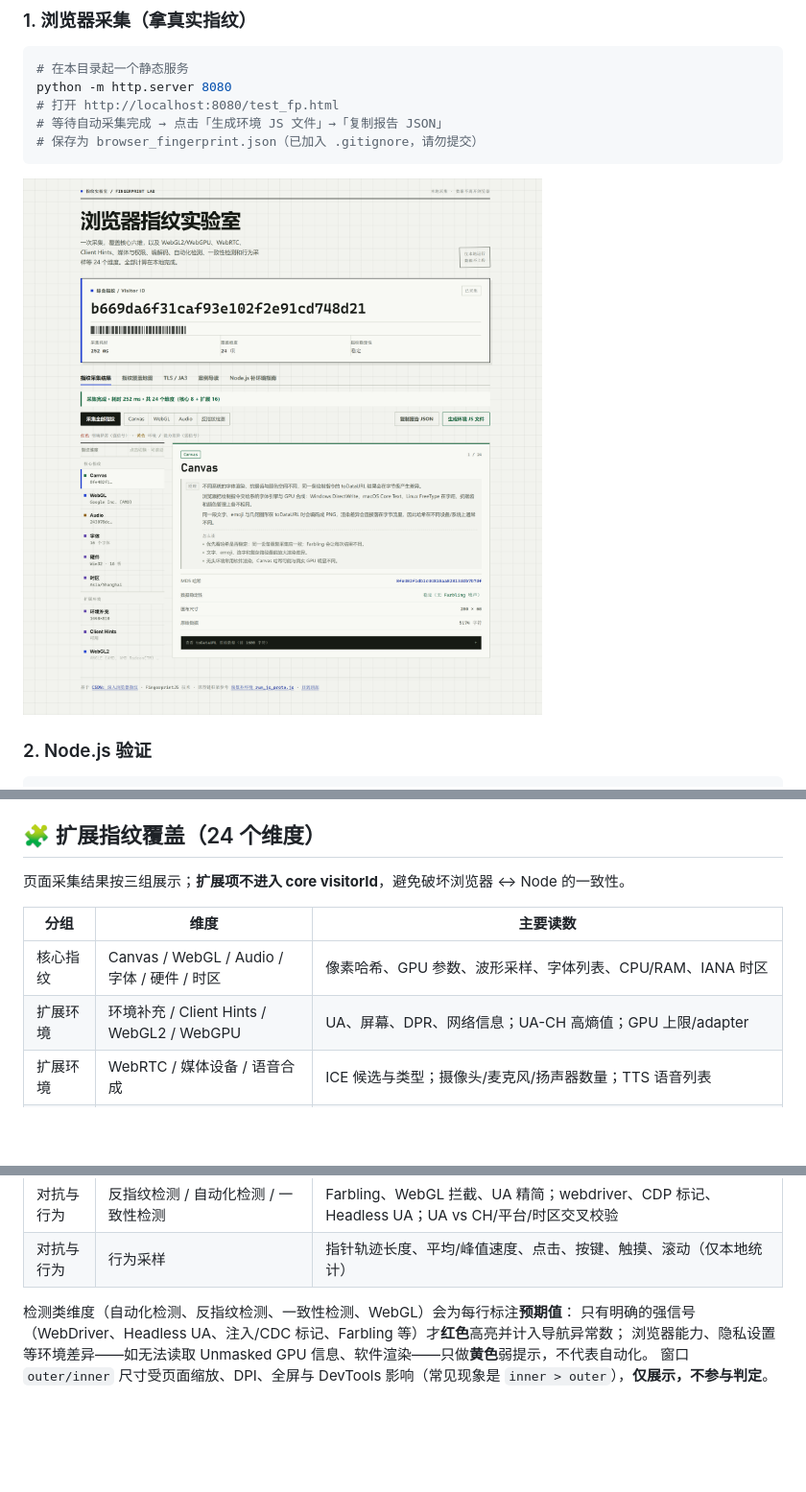
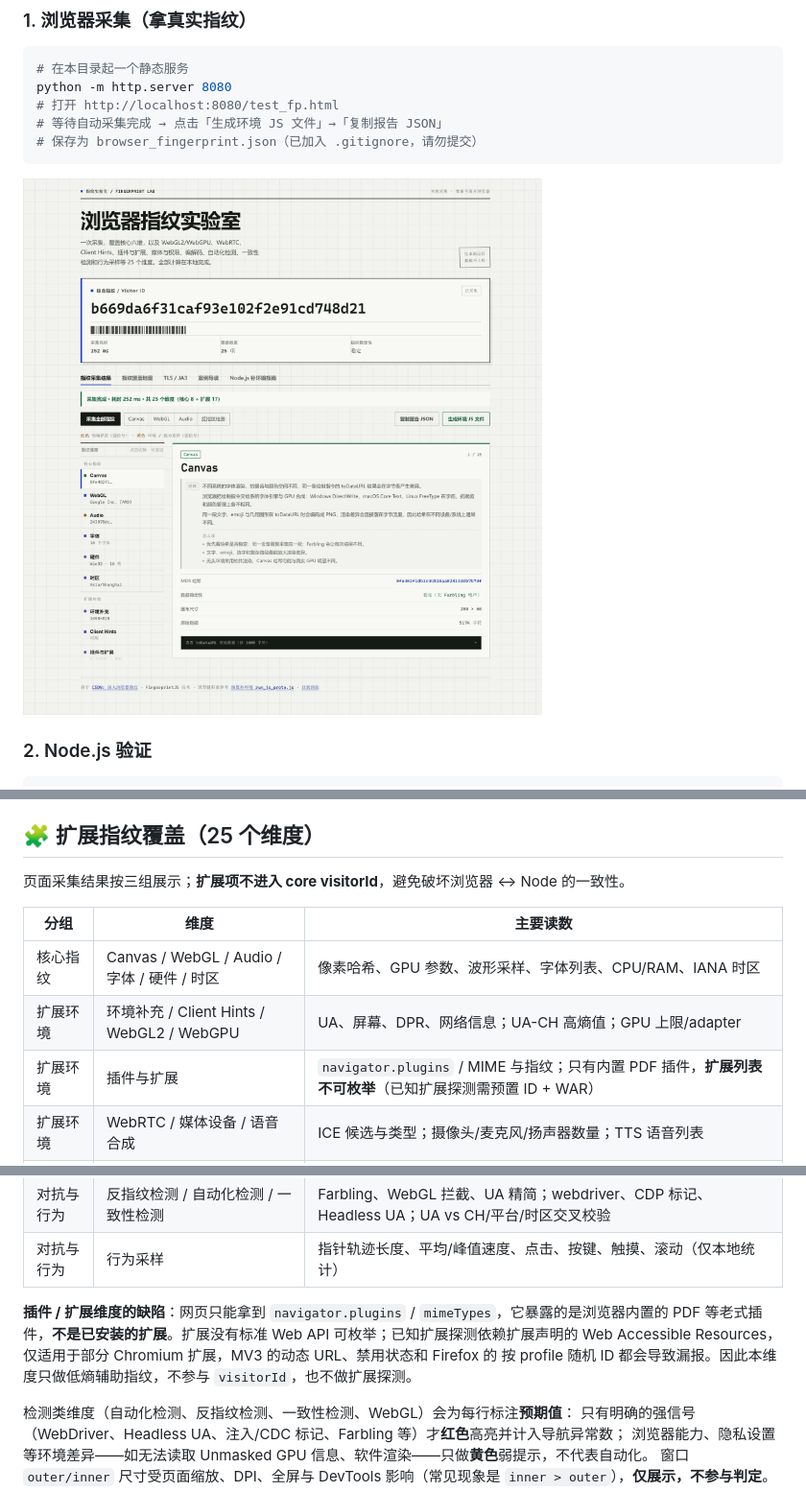
Before and after one commit to jimmy-Smile-ltl/fingerprint, a Markdown page: README.md, 3 parts joined by grey strips. Shown at 96% size. GitHub-like rendering; pictures changed too: docs/test_fp_screenshot.png; blank space fills up the shorter version.

```diff
--- a/README.md
+++ b/README.md
@@ -215,7 +215,7 @@ const result = await fp.getFingerprint();
 4. **toString 伪装** — `Function.prototype.toString` 劫持，返回 `[native code]`
 5. **验证** — 浏览器 vs Node 逐项对比（`test_fp_node.js`）
 
-## 🧩 扩展指纹覆盖（24 个维度）
+## 🧩 扩展指纹覆盖（25 个维度）
 
 页面采集结果按三组展示；**扩展项不进入 core visitorId**，避免破坏浏览器 ↔ Node 的一致性。
 
@@ -223,12 +223,18 @@ const result = await fp.getFingerprint();
 |------|------|---------|
 | 核心指纹 | Canvas / WebGL / Audio / 字体 / 硬件 / 时区 | 像素哈希、GPU 参数、波形采样、字体列表、CPU/RAM、IANA 时区 |
 | 扩展环境 | 环境补充 / Client Hints / WebGL2 / WebGPU | UA、屏幕、DPR、网络信息；UA-CH 高熵值；GPU 上限/adapter |
+| 扩展环境 | 插件与扩展 | `navigator.plugins` / MIME 与指纹；只有内置 PDF 插件，**扩展列表不可枚举**（已知扩展探测需预置 ID + WAR） |
 | 扩展环境 | WebRTC / 媒体设备 / 语音合成 | ICE 候选与类型；摄像头/麦克风/扬声器数量；TTS 语音列表 |
 | 扩展环境 | 权限与存储 / 电池与传感器 | Permissions 状态、配额、localStorage；电量、传感器构造器、手柄 |
 | 扩展环境 | 编解码与 DRM / CSS·DOM / JS 引擎 | H.264/HEVC/AV1、Widevine/PlayReady；媒体查询、CSS.supports；Math/Intl/错误栈 |
 | 扩展环境 | 扩展字体 / 扩展 Canvas | 94 个候选字体的安装列表；渐变文字、emoji、混合模式、evenodd 画布 |
 | 对抗与行为 | 反指纹检测 / 自动化检测 / 一致性检测 | Farbling、WebGL 拦截、UA 精简；webdriver、CDP 标记、Headless UA；UA vs CH/平台/时区交叉校验 |
 | 对抗与行为 | 行为采样 | 指针轨迹长度、平均/峰值速度、点击、按键、触摸、滚动（仅本地统计） |
+
+**插件 / 扩展维度的缺陷**：网页只能拿到 `navigator.plugins` / `mimeTypes`，它暴露的是浏览器内置的
+PDF 等老式插件，**不是已安装的扩展**。扩展没有标准 Web API 可枚举；已知扩展探测依赖扩展声明的
+Web Accessible Resources，仅适用于部分 Chromium 扩展，MV3 的动态 URL、禁用状态和 Firefox 的
+按 profile 随机 ID 都会导致漏报。因此本维度只做低熵辅助指纹，不参与 `visitorId`，也不做扩展探测。
 
 检测类维度（自动化检测、反指纹检测、一致性检测、WebGL）会为每行标注**预期值**：
 只有明确的强信号（WebDriver、Headless UA、注入/CDC 标记、Farbling 等）才**红色**高亮并计入导航异常数；
```
Also changed, not shown: other parts of README.md (+1 -1 lines), README_en.md (+12 -4 lines), 2 other files.
